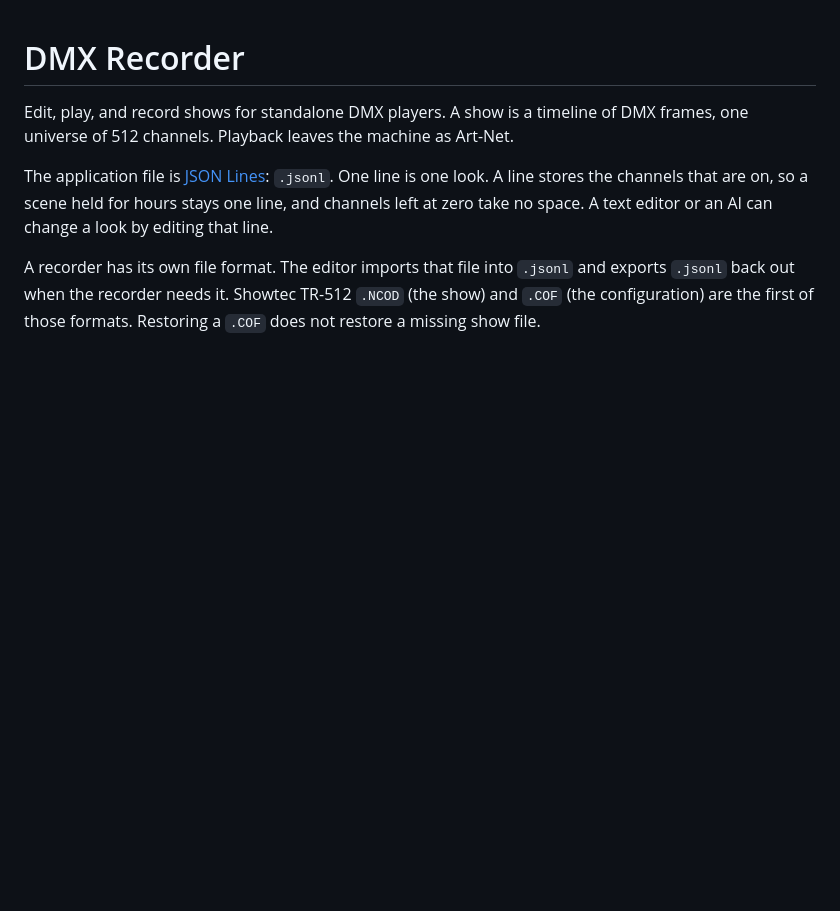
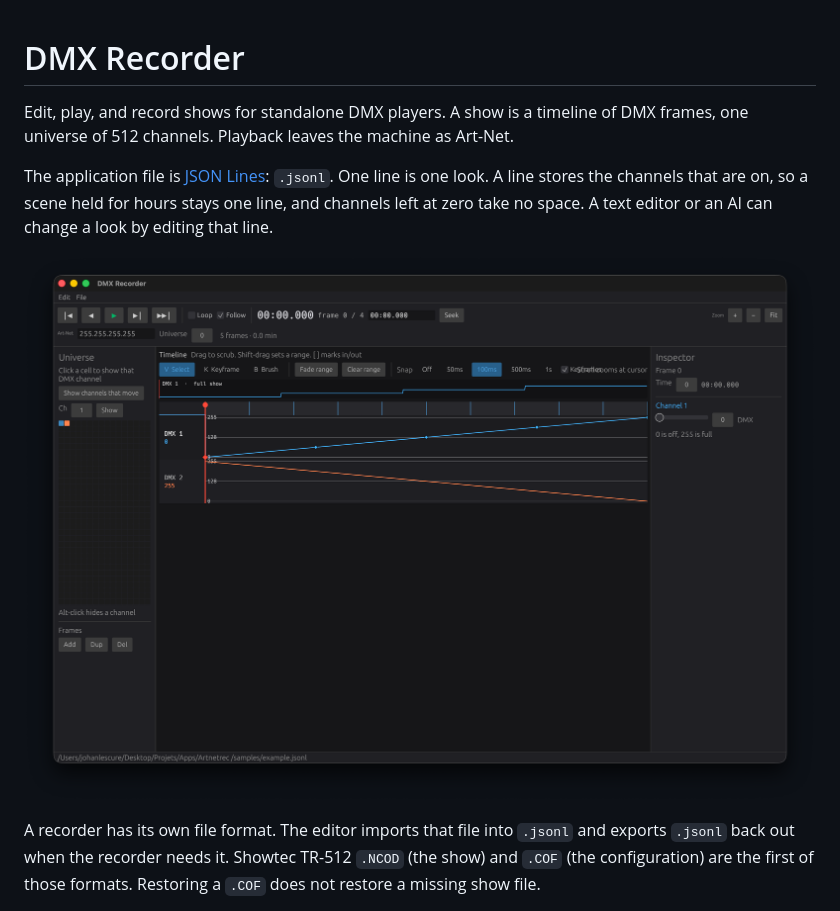
Before and after one commit to lescurej/artnetrec, a Markdown page: README.md, the part around the change. Rendered like a GitHub page; pictures changed too: screencap.png (added); blank space fills up the shorter version.

Commit message:
Add an editor screenshot to the README so the interface is visible before install.
Co-authored-by: Cursor <cursoragent@cursor.com>

```diff
--- a/README.md
+++ b/README.md
@@ -3,6 +3,8 @@
 Edit, play, and record shows for standalone DMX players. A show is a timeline of DMX frames, one universe of 512 channels. Playback leaves the machine as Art-Net.
 
 The application file is [JSON Lines](FORMAT.md): `.jsonl`. One line is one look. A line stores the channels that are on, so a scene held for hours stays one line, and channels left at zero take no space. A text editor or an AI can change a look by editing that line.
+
+![DMX Recorder](screencap.png)
 
 A recorder has its own file format. The editor imports that file into `.jsonl` and exports `.jsonl` back out when the recorder needs it. Showtec TR-512 `.NCOD` (the show) and `.COF` (the configuration) are the first of those formats. Restoring a `.COF` does not restore a missing show file.
 
```
